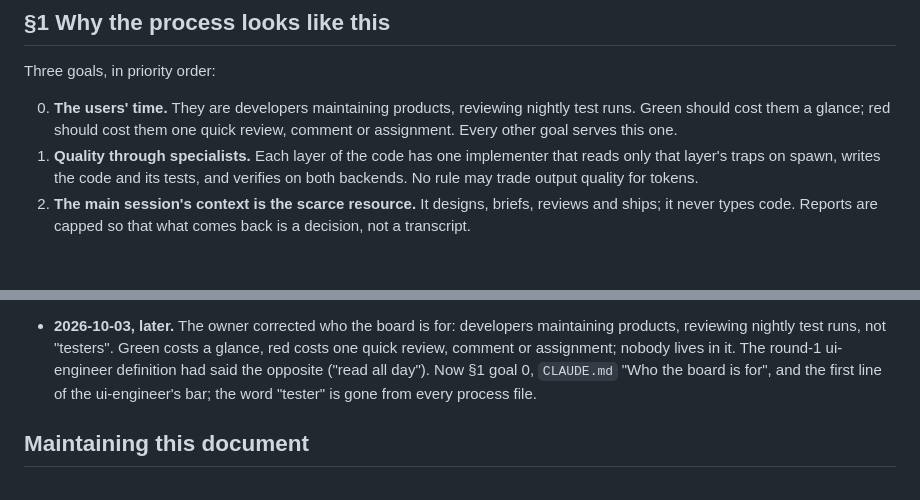
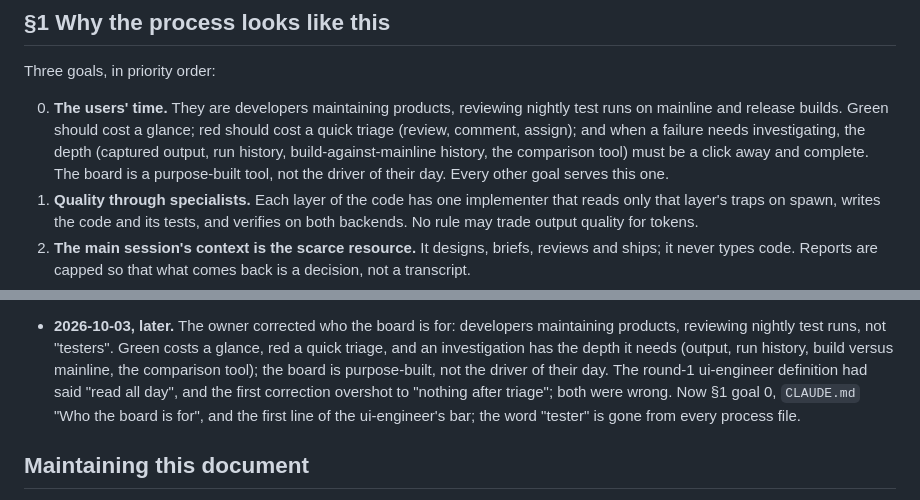
Before and after one commit to LAHumphreys/TestDashboard, a Markdown page: PROCESS.md, 2 parts joined by grey strips. Rendered like a GitHub page; blank space fills up the shorter version.

```diff
--- a/PROCESS.md
+++ b/PROCESS.md
@@ -10,8 +10,12 @@ those changes, this file changes in the same commit**, with a dated line in
 Three goals, in priority order:
 
 0. **The users' time.** They are developers maintaining products, reviewing
-   nightly test runs. Green should cost them a glance; red should cost them
-   one quick review, comment or assignment. Every other goal serves this one.
+   nightly test runs on mainline and release builds. Green should cost a
+   glance; red should cost a quick triage (review, comment, assign); and when
+   a failure needs investigating, the depth (captured output, run history,
+   build-against-mainline history, the comparison tool) must be a click away
+   and complete. The board is a purpose-built tool, not the driver of their
+   day. Every other goal serves this one.
 1. **Quality through specialists.** Each layer of the code has one implementer
    that reads only that layer's traps on spawn, writes the code and its tests,
    and verifies on both backends. No rule may trade output quality for tokens.
@@ -187,9 +191,11 @@ Dated, newest last, each with the incident behind it. Append only.
 
 - **2026-10-03, later.** The owner corrected who the board is for: developers
   maintaining products, reviewing nightly test runs, not "testers". Green
-  costs a glance, red costs one quick review, comment or assignment; nobody
-  lives in it. The round-1 ui-engineer definition had said the opposite
-  ("read all day"). Now §1 goal 0, `CLAUDE.md` "Who the board is for", and
+  costs a glance, red a quick triage, and an investigation has the depth it
+  needs (output, run history, build versus mainline, the comparison tool);
+  the board is purpose-built, not the driver of their day. The round-1
+  ui-engineer definition had said "read all day", and the first correction
+  overshot to "nothing after triage"; both were wrong. Now §1 goal 0, `CLAUDE.md` "Who the board is for", and
   the first line of the ui-engineer's bar; the word "tester" is gone from
   every process file.
 
```
Also changed, not shown: .claude/agents/ui-engineer.md (+15 -10 lines), CLAUDE.md (+11 -7 lines).
